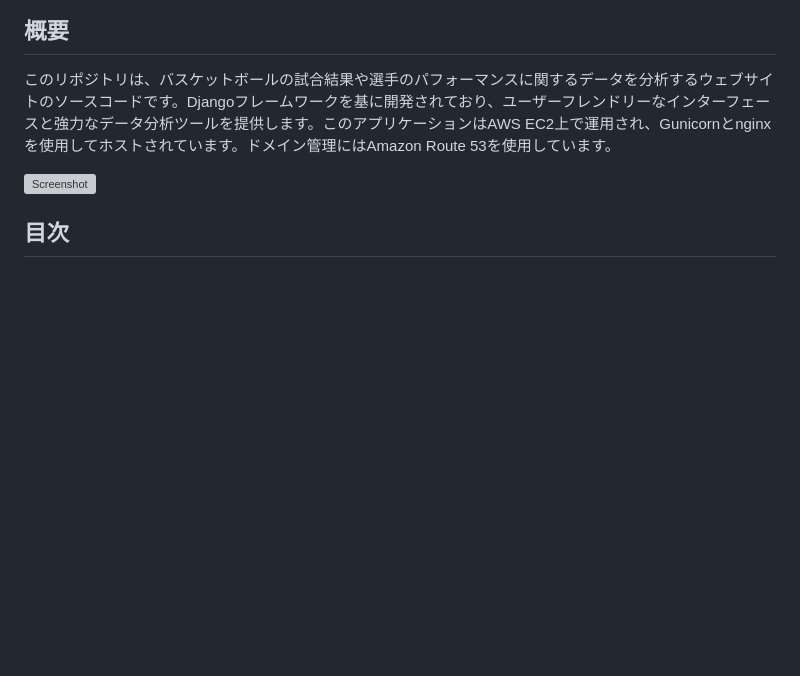
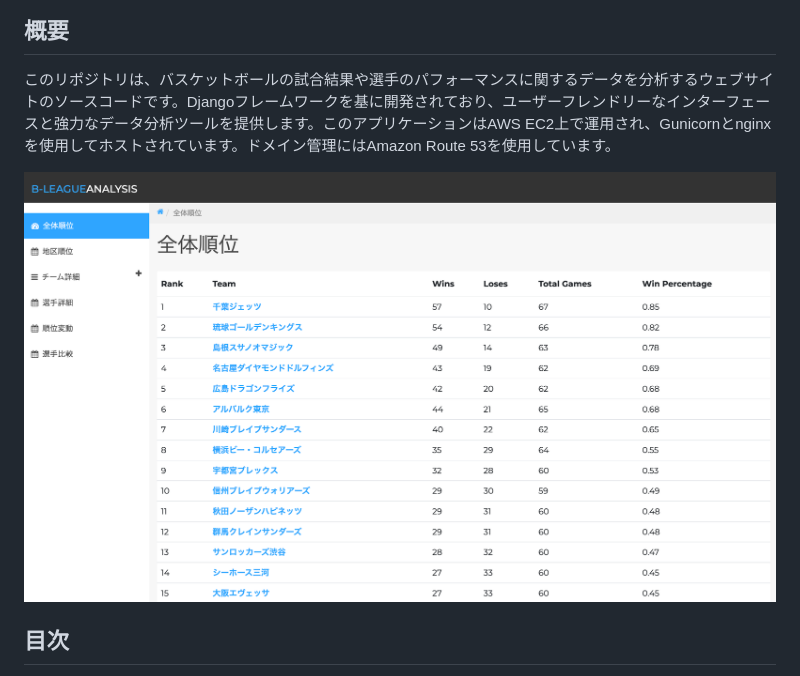
Before and after one commit to haru0805/bleague_dashboard_project, a Markdown page: README.md, the part around the change. GitHub-like rendering; pictures changed too: image/Screenshot.png (added); blank space fills up the shorter version; grey boxes are pictures that could not be loaded.

```diff
--- a/README.md
+++ b/README.md
@@ -6,7 +6,7 @@
 
 このリポジトリは、バスケットボールの試合結果や選手のパフォーマンスに関するデータを分析するウェブサイトのソースコードです。Djangoフレームワークを基に開発されており、ユーザーフレンドリーなインターフェースと強力なデータ分析ツールを提供します。このアプリケーションはAWS EC2上で運用され、Gunicornとnginxを使用してホストされています。ドメイン管理にはAmazon Route 53を使用しています。
 
-![Screenshot](URL_TO_SCREENSHOT)
+![Screenshot](image/Screenshot.png)
 
 ## 目次
 
```
